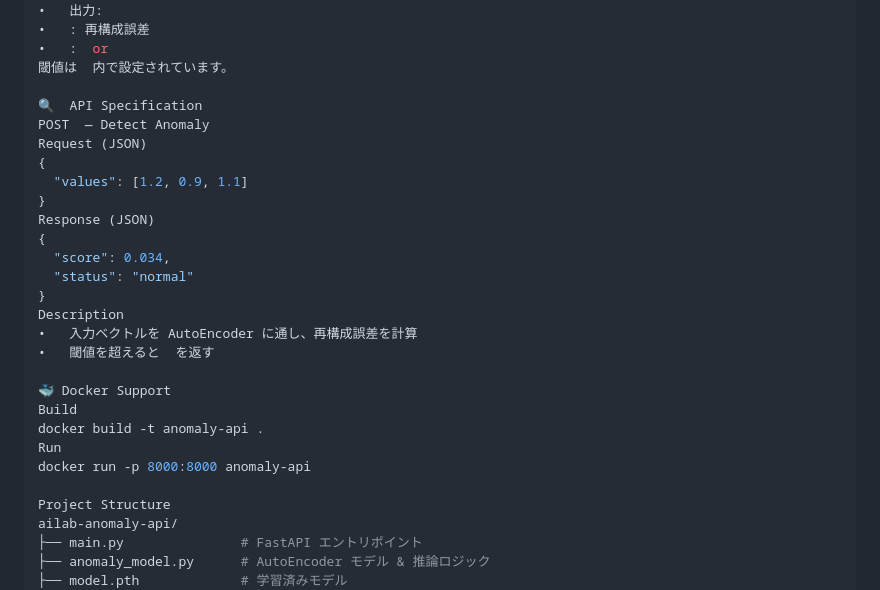
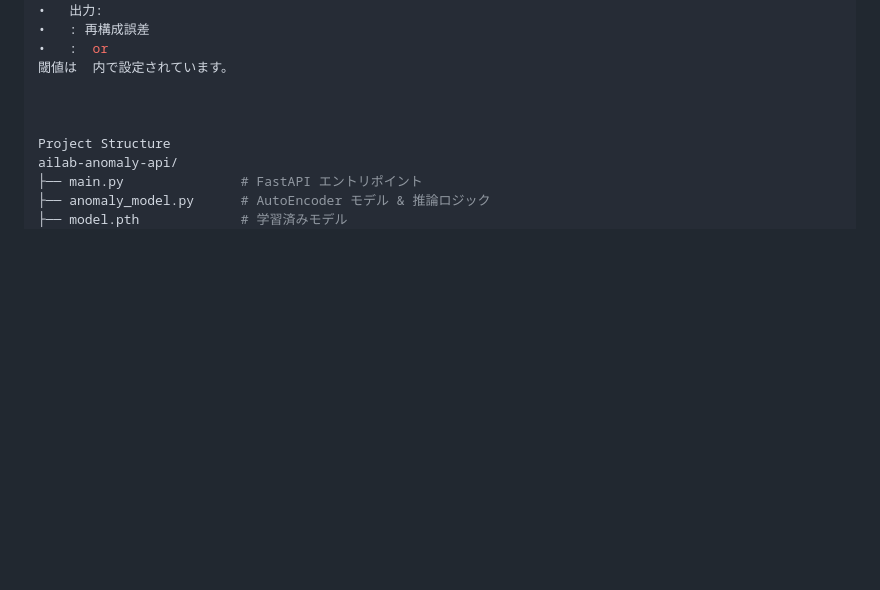
Before and after one commit to kami263/ailab-anomaly-api, a Markdown page: README.md, the part around the change. Drawn GitHub-style; blank space fills up the shorter version.

Commit message:
Remove API and Docker sections from README
Removed API specification and Docker support sections from README.

```diff
--- a/README.md
+++ b/README.md
@@ -36,26 +36,7 @@ cd ailab-anomaly-api
 • 	:  or
 閾値は  内で設定されています。
 
-🔍  API Specification
-POST  — Detect Anomaly
-Request (JSON)
-{
-  "values": [1.2, 0.9, 1.1]
-}
-Response (JSON)
-{
-  "score": 0.034,
-  "status": "normal"
-}
-Description
-• 	入力ベクトルを AutoEncoder に通し、再構成誤差を計算
-• 	閾値を超えると  を返す
 
-🐳 Docker Support
-Build
-docker build -t anomaly-api .
-Run
-docker run -p 8000:8000 anomaly-api
 
 Project Structure
 ailab-anomaly-api/
```
